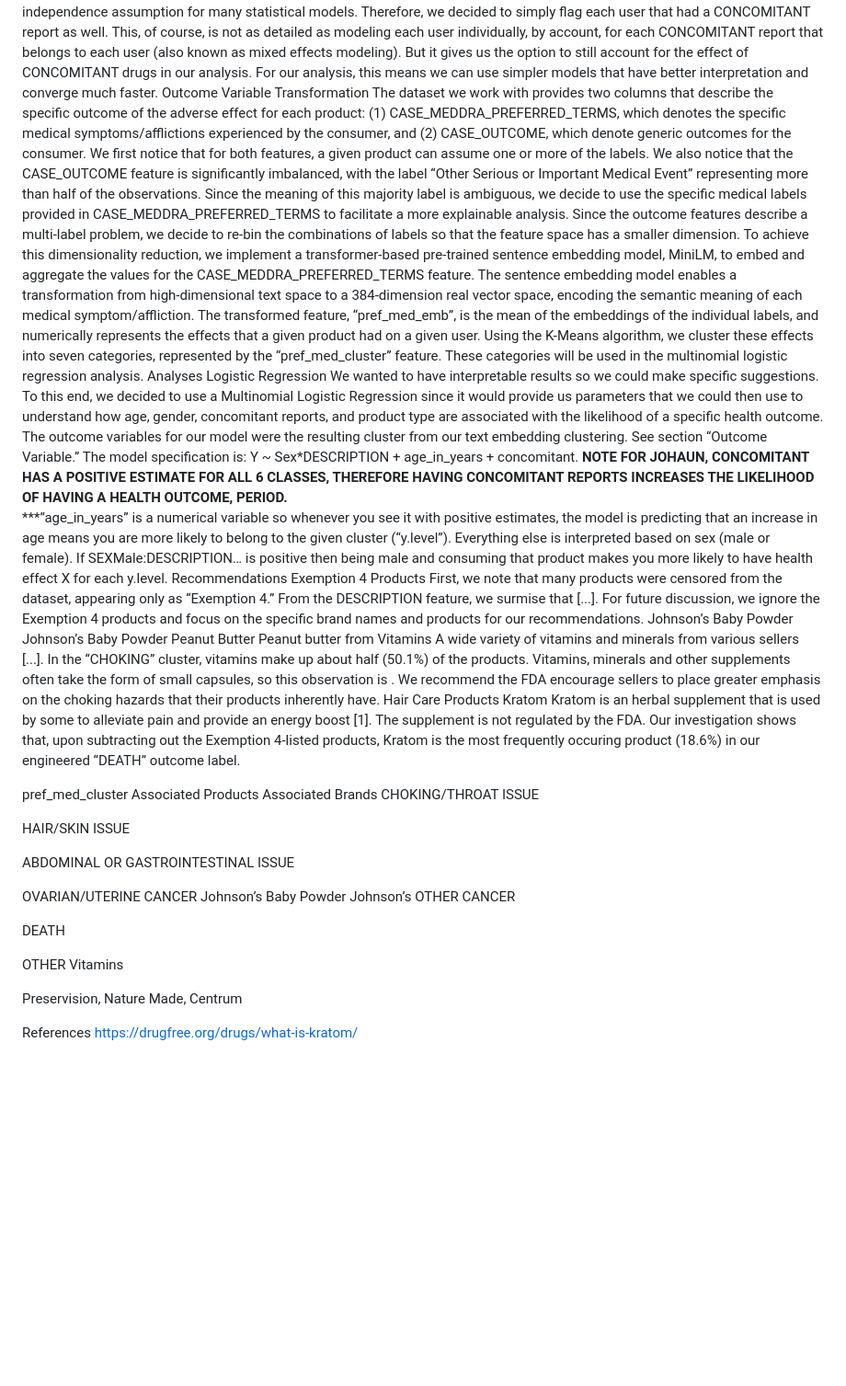
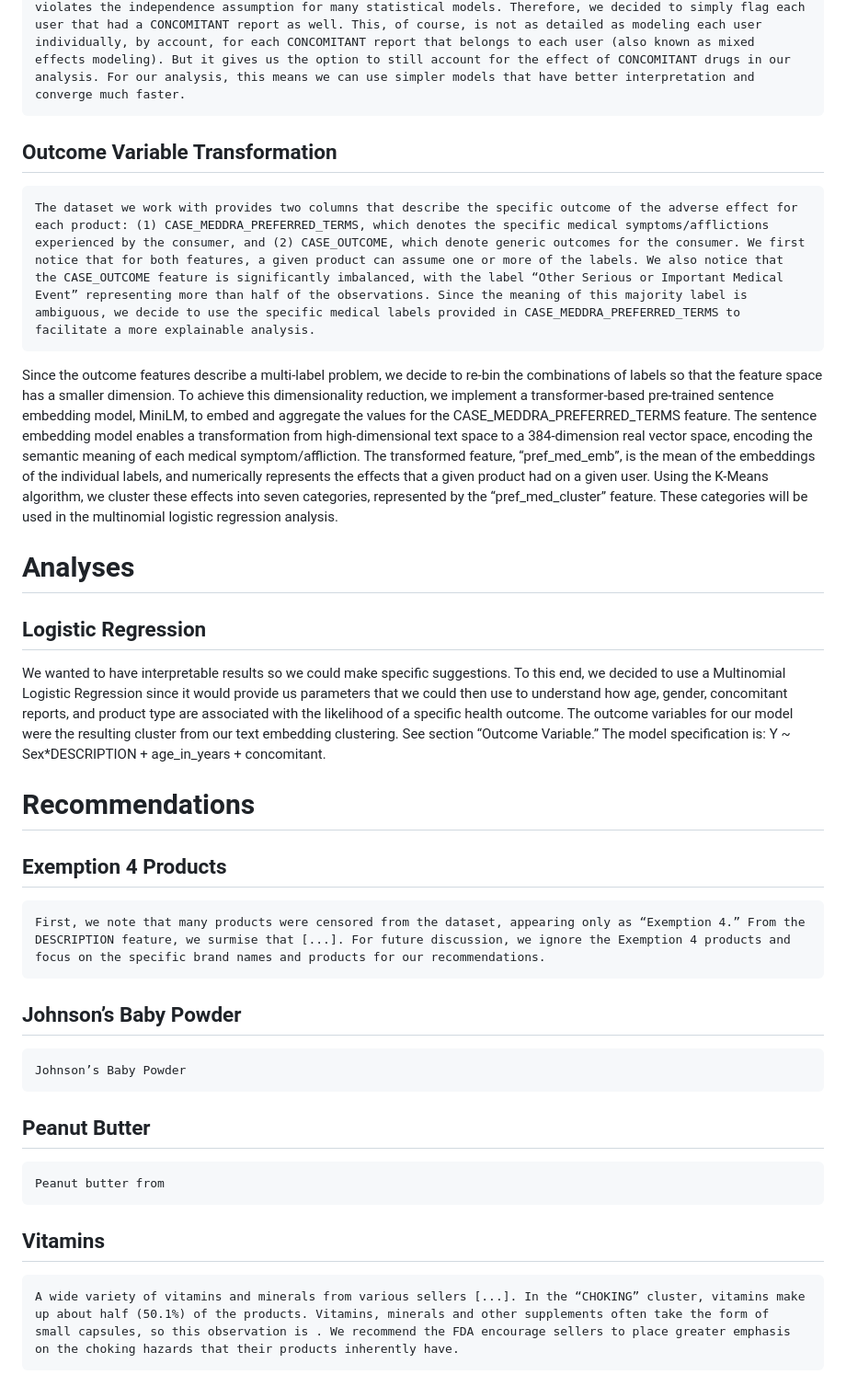
Before and after one commit to sayaiken/Rice-University-Dataton-FDA, a Markdown page: README.md, the part around the change printed below. Shown: that part at 92% size. Drawn GitHub-style; blank space fills up the shorter version.

```diff
--- a/README.md
+++ b/README.md
@@ -55,64 +55,18 @@ Repeated Measures Data.
 	We notice that we have multiple inputs that belong to the same user. This is due to having SUSPECT and CONCOMITANT observations for the same person. However, this repeated measurements for the same user violates the independence assumption for many statistical models. Therefore, we decided to simply flag each user that had a CONCOMITANT report as well. This, of course, is not as detailed as modeling each user individually, by account, for each CONCOMITANT report that belongs to each user (also known as mixed effects modeling). But it gives us the option to still account for the effect of CONCOMITANT drugs in our analysis. For our analysis, this means we can use simpler models that have better interpretation and converge much faster.
-Outcome Variable Transformation
+## Outcome Variable Transformation
 	The dataset we work with provides two columns that describe the specific outcome of the adverse effect for each product: (1) CASE_MEDDRA_PREFERRED_TERMS, which denotes the specific medical symptoms/afflictions experienced by the consumer, and (2) CASE_OUTCOME, which denote generic outcomes for the consumer. We first notice that for both features, a given product can assume one or more of the labels. We also notice that the CASE_OUTCOME feature is significantly imbalanced, with the label “Other Serious or Important Medical Event” representing more than half of the observations. Since the meaning of this majority label is ambiguous, we decide to use the specific medical labels provided in CASE_MEDDRA_PREFERRED_TERMS to facilitate a more explainable analysis.
 Since the outcome features describe a multi-label problem, we decide to re-bin the combinations of labels so that the feature space has a smaller dimension. To achieve this dimensionality reduction, we implement a transformer-based pre-trained sentence embedding model, MiniLM, to embed and aggregate the values for the CASE_MEDDRA_PREFERRED_TERMS feature. The sentence embedding model enables a transformation from high-dimensional text space to a 384-dimension real vector space, encoding the semantic meaning of each medical symptom/affliction. The transformed feature, “pref_med_emb”, is the mean of the embeddings of the individual labels, and numerically represents the effects that a given product had on a given user. Using the K-Means algorithm, we cluster these effects into seven categories, represented by the “pref_med_cluster” feature. These categories will be used in the multinomial logistic regression analysis.
-Analyses
-Logistic Regression
+# Analyses
+## Logistic Regression
 We wanted to have interpretable results so we could make specific suggestions. To this end, we decided to use a Multinomial Logistic Regression since it would provide us parameters that we could then use to understand how age, gender, concomitant reports, and product type are associated with the likelihood of a specific health outcome. The outcome variables for our model were the resulting cluster from our text embedding clustering. See section “Outcome Variable.” The model specification is:
 Y ~ Sex*DESCRIPTION + age_in_years + concomitant.
-****NOTE FOR JOHAUN, CONCOMITANT HAS A POSITIVE ESTIMATE FOR ALL 6 CLASSES, THEREFORE HAVING CONCOMITANT REPORTS INCREASES THE LIKELIHOOD OF HAVING A HEALTH OUTCOME, PERIOD.****
-***”age_in_years” is a numerical variable so whenever you see it with positive estimates, the model is predicting that an increase in age means you are more likely to belong to the given cluster (“y.level”). Everything else is interpreted based on sex (male or female). If SEXMale:DESCRIPTION… is positive then being male and consuming that product makes you more likely to have health effect X for each y.level.
-Recommendations
-Exemption 4 Products
+
+# Recommendations
+## Exemption 4 Products
 	First, we note that many products were censored from the dataset, appearing only as “Exemption 4.” From the DESCRIPTION feature, we surmise that [...]. For future discussion, we ignore the Exemption 4 products and focus on the specific brand names and products for our recommendations.
-Johnson’s Baby Powder
+## Johnson’s Baby Powder
 	Johnson’s Baby Powder
-Peanut Butter
+## Peanut Butter
 	Peanut butter from
-Vitamins
+## Vitamins
 	A wide variety of vitamins and minerals from various sellers [...]. In the “CHOKING” cluster, vitamins make up about half (50.1%) of the products. Vitamins, minerals and other supplements often take the form of small capsules, so this observation is . We recommend the FDA encourage sellers to place greater emphasis on the choking hazards that their products inherently have.
-Hair Care Products
-Kratom
-	Kratom is an herbal supplement that is used by some to alleviate pain and provide an energy boost [1]. The supplement is not regulated by the FDA. Our investigation shows that, upon subtracting out the Exemption 4-listed products, Kratom is the most frequently occuring product (18.6%) in our engineered “DEATH” outcome label.
-
-pref_med_cluster
-Associated Products
-Associated Brands
-CHOKING/THROAT ISSUE
-
-
-
-
-HAIR/SKIN ISSUE
-
-
-
-
-ABDOMINAL OR GASTROINTESTINAL ISSUE
-
-
-
-
-OVARIAN/UTERINE CANCER
-Johnson’s Baby Powder
-Johnson’s
-OTHER CANCER
-
-
-
-
-DEATH
-
-
-
-
-OTHER
-Vitamins
-
-
-
-Preservision, Nature Made, Centrum
-
-
-References
-https://drugfree.org/drugs/what-is-kratom/
```
Also changed, not shown: other parts of README.md (+13 -13 lines).
